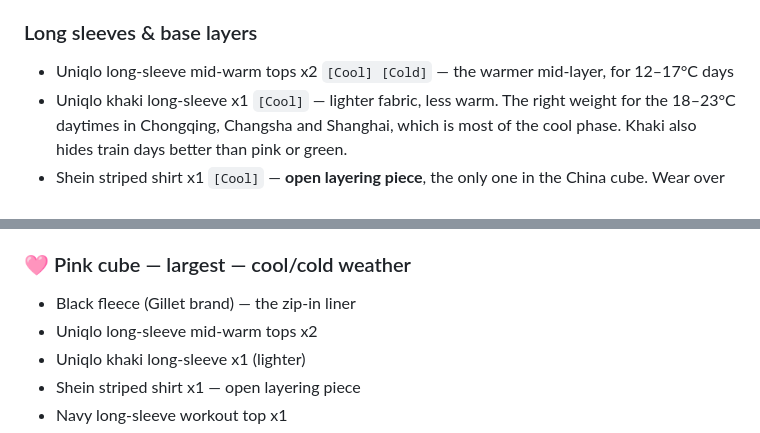
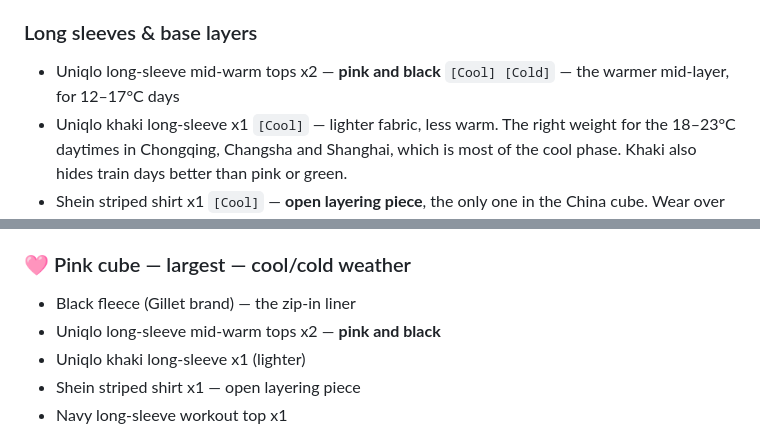
Before and after one commit to galexv400-ctrl/alex-travel-china, a Markdown page: travel/china-2026/packing-list.md, 2 parts joined by grey strips. GitHub-like rendering.

Commit message:
Name the mid-warm tops pink and black

```diff
--- a/travel/china-2026/packing-list.md
+++ b/travel/china-2026/packing-list.md
@@ -26,7 +26,7 @@
 - **Uniqlo short-sleeve tops x2 ✅ — black and grey** `[Warm] [Cool]`. Grey travels in the purple cube (Bangkok, HK, and the monastery on 17 Oct); black in the pink cube for China. Not just for Bangkok and HK: **these also cover the warm end of China.** Chongqing, Changsha and Shanghai run 18–23°C in the daytime, which is short-sleeve weather when you are walking all day — a long sleeve there will be too warm. Fleece over the top for mornings and evenings.
 
 ### Long sleeves & base layers
-- Uniqlo long-sleeve mid-warm tops x2 `[Cool] [Cold]` — the warmer mid-layer, for 12–17°C days
+- Uniqlo long-sleeve mid-warm tops x2 — **pink and black** `[Cool] [Cold]` — the warmer mid-layer, for 12–17°C days
 - Uniqlo khaki long-sleeve x1 `[Cool]` — lighter fabric, less warm. The right weight for the 18–23°C daytimes in Chongqing, Changsha and Shanghai, which is most of the cool phase. Khaki also hides train days better than pink or green.
 - Shein striped shirt x1 `[Cool]` — **open layering piece**, the only one in the China cube. Wear over a sports bra on a 22°C Shanghai day, or over the black short-sleeve when it cools. Comes off without going over your head. Replaces the black light long-sleeve.
   - ⚠ If cotton, it is slow to dry across 15 unwashed days — keep it as an over-layer, not next to skin.
@@ -128,7 +128,7 @@
 
 ### 🩷 Pink cube — largest — cool/cold weather
 - Black fleece (Gillet brand) — the zip-in liner
-- Uniqlo long-sleeve mid-warm tops x2
+- Uniqlo long-sleeve mid-warm tops x2 — **pink and black**
 - Uniqlo khaki long-sleeve x1 (lighter)
 - Shein striped shirt x1 — open layering piece
 - Navy long-sleeve workout top x1
```
Also changed, not shown: travel/china-2026/outfit-plan.md (+5 -5 lines).
